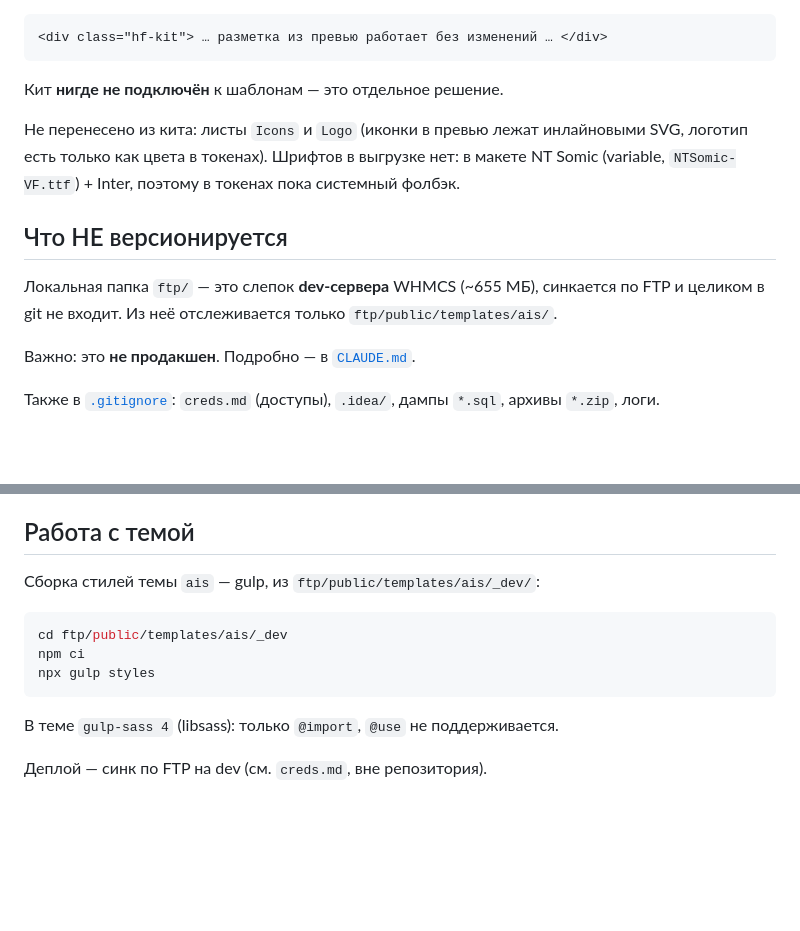
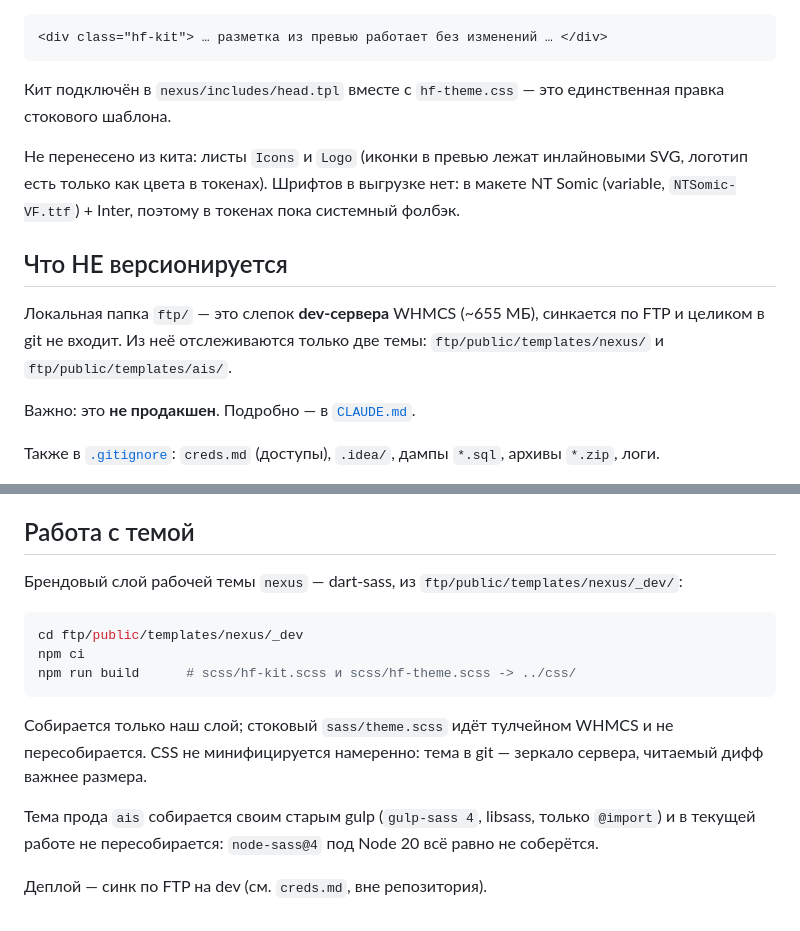
Before and after one commit to eugenez36/hostfly, a Markdown page: README.md, 2 parts joined by grey strips. Drawn GitHub-style; blank space fills up the shorter version.

````diff
--- a/README.md
+++ b/README.md
@@ -63,7 +79,8 @@ docs/
 <div class="hf-kit"> … разметка из превью работает без изменений … </div>
 ```
 
-Кит **нигде не подключён** к шаблонам — это отдельное решение.
+Кит подключён в `nexus/includes/head.tpl` вместе с `hf-theme.css` — это единственная
+правка стокового шаблона.
 
 Не перенесено из кита: листы `Icons` и `Logo` (иконки в превью лежат инлайновыми SVG,
 логотип есть только как цвета в токенах). Шрифтов в выгрузке нет: в макете NT Somic
@@ -72,7 +89,8 @@ docs/
 ## Что НЕ версионируется
 
 Локальная папка `ftp/` — это слепок **dev-сервера** WHMCS (~655 МБ), синкается по FTP
-и целиком в git не входит. Из неё отслеживается только `ftp/public/templates/ais/`.
+и целиком в git не входит. Из неё отслеживаются только две темы:
+`ftp/public/templates/nexus/` и `ftp/public/templates/ais/`.
 
 Важно: это **не продакшен**. Подробно — в [`CLAUDE.md`](CLAUDE.md#контуры-dev-и-прод).
 
@@ -101,14 +119,18 @@ git clone git@github.com:eugenez36/hostfly.git
 
 ## Работа с темой
 
-Сборка стилей темы `ais` — gulp, из `ftp/public/templates/ais/_dev/`:
+Брендовый слой рабочей темы `nexus` — dart-sass, из `ftp/public/templates/nexus/_dev/`:
 
 ```bash
-cd ftp/public/templates/ais/_dev
+cd ftp/public/templates/nexus/_dev
 npm ci
-npx gulp styles
+npm run build      # scss/hf-kit.scss и scss/hf-theme.scss -> ../css/
 ```
 
-В теме `gulp-sass 4` (libsass): только `@import`, `@use` не поддерживается.
+Собирается только наш слой; стоковый `sass/theme.scss` идёт тулчейном WHMCS и не пересобирается.
+CSS не минифицируется намеренно: тема в git — зеркало сервера, читаемый дифф важнее размера.
+
+Тема прода `ais` собирается своим старым gulp (`gulp-sass 4`, libsass, только `@import`)
+и в текущей работе не пересобирается: `node-sass@4` под Node 20 всё равно не соберётся.
 
 Деплой — синк по FTP на dev (см. `creds.md`, вне репозитория).
````
Also changed, not shown: other parts of README.md (+26 -10 lines), CLAUDE.md (+72 -15 lines).
